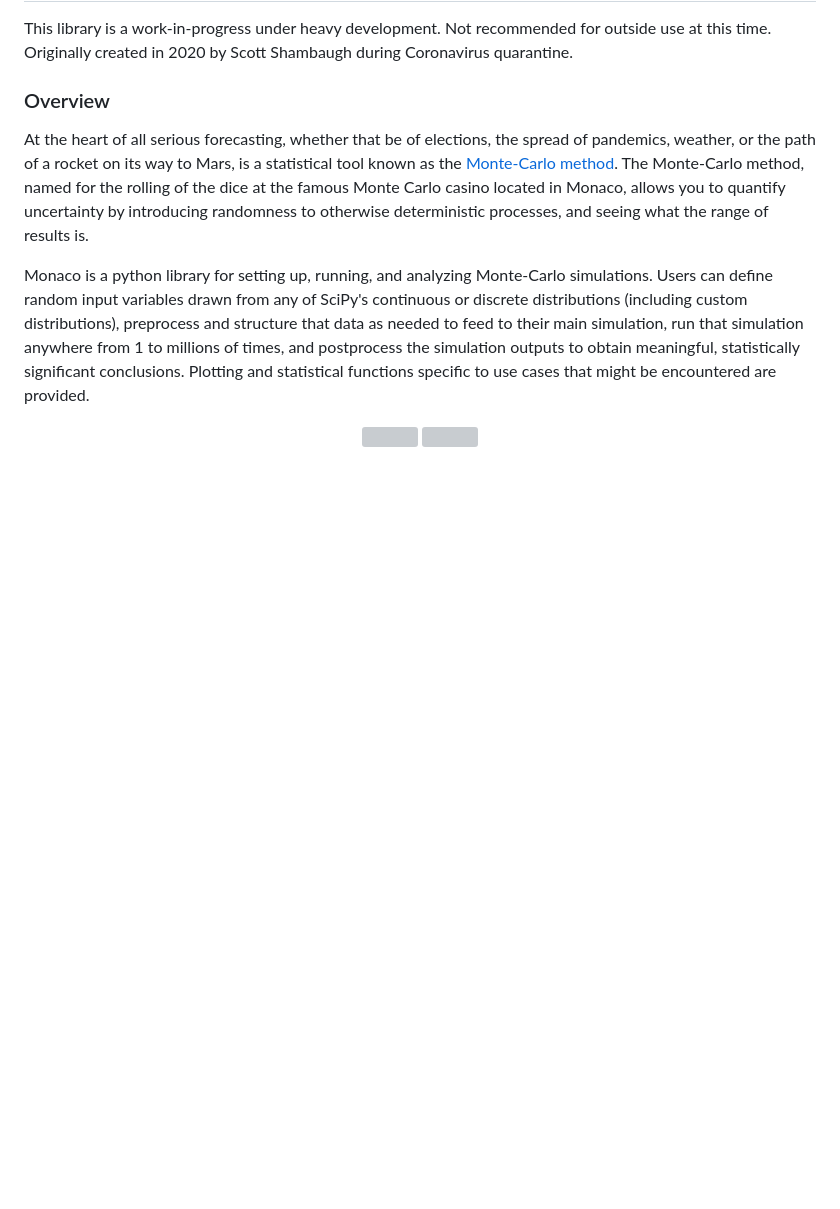
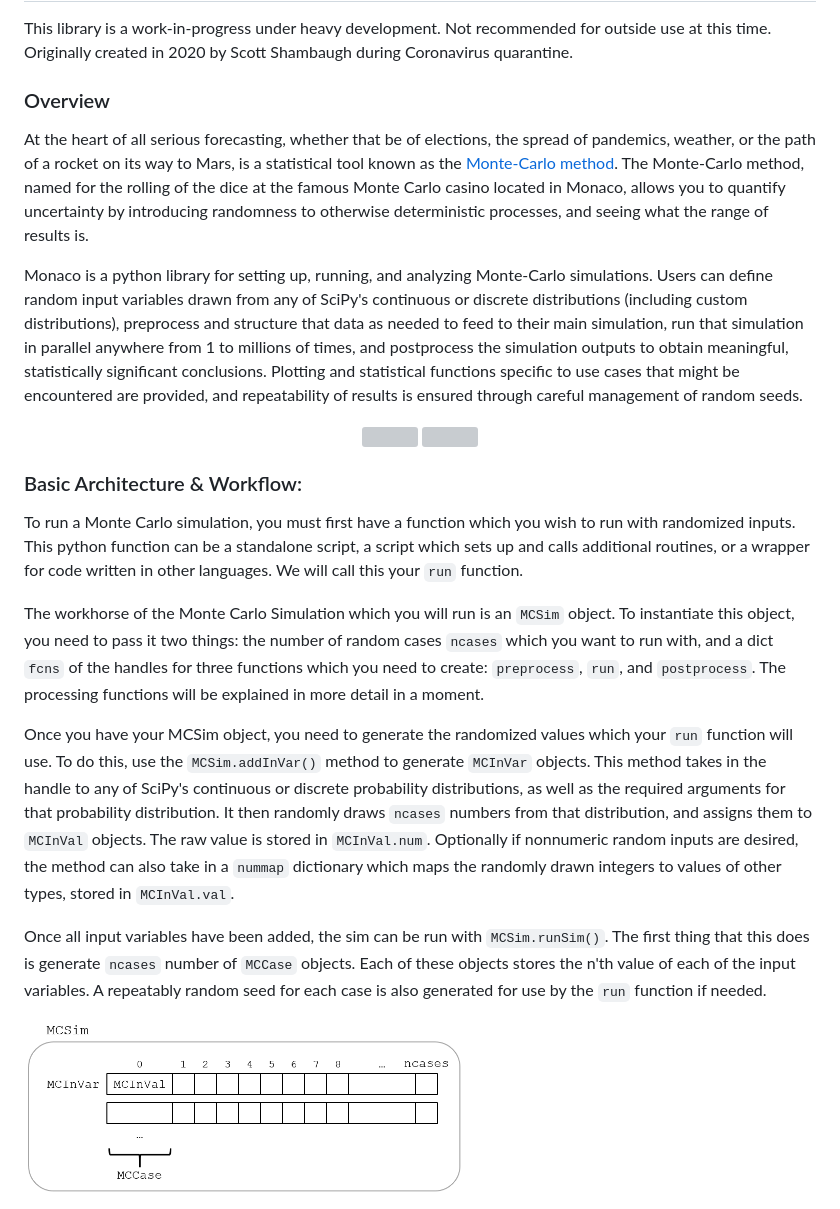
Before and after one commit to scottshambaugh/monaco, a Markdown page: README.md, the part around one of its changes. GitHub-like rendering; pictures changed too: docs/val_var_case_architecture.png (added); blank space fills up the shorter version; grey boxes are pictures that could not be loaded.

Commit message:
Added some documentation

```diff
--- a/README.md
+++ b/README.md
@@ -18,12 +18,27 @@ Monaco is a python library for setting up, running, and analyzing Monte-Carlo
 simulations. Users can define random input variables drawn from any of SciPy's
 continuous or discrete distributions (including custom distributions),
 preprocess and structure that data as needed to feed to their main simulation,
-run that simulation anywhere from 1 to millions of times, and postprocess
-the simulation outputs to obtain meaningful, statistically significant
-conclusions. Plotting and statistical functions specific to use cases that
-might be encountered are provided.
+run that simulation in parallel anywhere from 1 to millions of times, and
+postprocess the simulation outputs to obtain meaningful, statistically
+significant conclusions. Plotting and statistical functions specific to use
+cases that might be encountered are provided, and repeatability of results is ensured through careful management of random seeds.
 
 <p float="left" align="center">
 <img width="440" height="300" src="examples/rocket/rocket_trajectory.png">
 <img width="360" height="270" src="examples/rocket/wind_vs_landing.png">
 </p>
+
+### Basic Architecture & Workflow:
+
+To run a Monte Carlo simulation, you must first have a function which you wish to run with randomized inputs. This python function can be a standalone script, a script which sets up and calls additional routines, or a wrapper for code written in other languages. We will call this your `run` function.
+
+The workhorse of the Monte Carlo Simulation which you will run is an `MCSim` object. To instantiate this object, you need to pass it two things: the number of random cases `ncases` which you want to run with, and a dict `fcns` of the handles for three functions which you need to create: `preprocess`, `run`, and `postprocess`. The processing functions will be explained in more detail in a moment.
+
+Once you have your MCSim object, you need to generate the randomized values which your `run` function will use. To do this, use the `MCSim.addInVar()` method to generate `MCInVar` objects. This method takes in the handle to any of SciPy's continuous or discrete probability distributions, as well as the required arguments for that probability distribution. It then randomly draws `ncases` numbers from that distribution, and assigns them to `MCInVal` objects. The raw value is stored in `MCInVal.num`. Optionally if nonnumeric random inputs are desired, the method can also take in a `nummap` dictionary which maps the randomly drawn integers to values of other types, stored in `MCInVal.val`.
+
+Once all input variables have been added, the sim can be run with `MCSim.runSim()`. The first thing that this does is generate `ncases` number of `MCCase` objects. Each of these objects stores the n'th value of each of the input variables. A repeatably random seed for each case is also generated for use by the `run` function if needed.
+
+<p float="left" align="left">
+<img width="440" height="150" src="docs/val_var_case_architecture.png">
+</p>
+
```
Also changed, not shown: other parts of README.md (+14 -1 lines).
